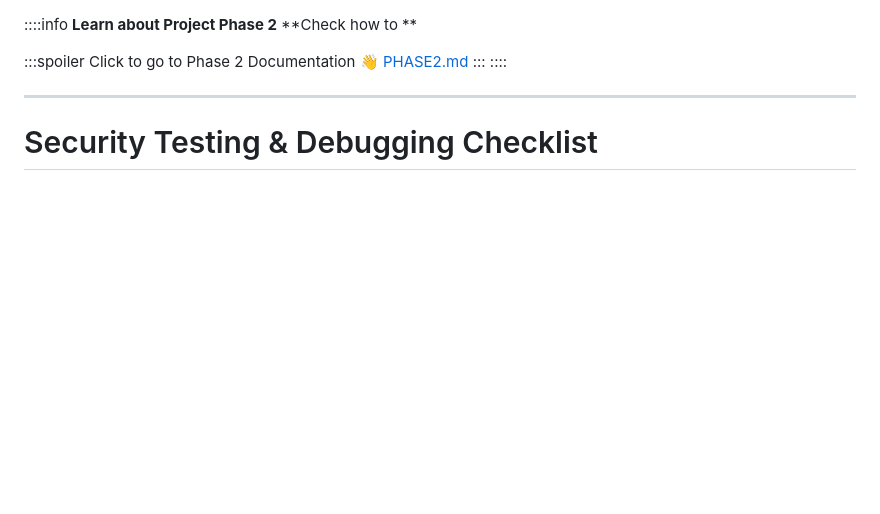
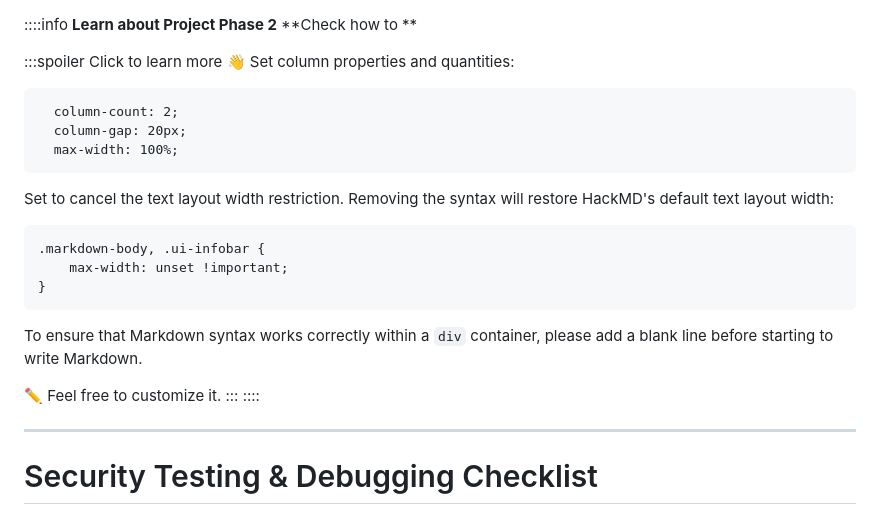
Before and after one commit to ayabarrera/WebSecurityProject_Barrera, a Markdown page: TESTINGPHASE2.MD, the part around the change. Rendered like a GitHub page; blank space fills up the shorter version.

Commit message:
changed layout

````diff
--- a/TESTINGPHASE2.MD
+++ b/TESTINGPHASE2.MD
@@ -2,8 +2,26 @@
 **Learn about Project Phase 2**
 **Check how to **
 
-:::spoiler Click to go to Phase 2 Documentation :wave:
-[PHASE2.md](PHASE2.md)
+:::spoiler Click to learn more :wave:
+Set column properties and quantities:
+
+```
+  column-count: 2;
+  column-gap: 20px;
+  max-width: 100%;
+```
+
+Set to cancel the text layout width restriction. Removing the syntax will restore HackMD's default text layout width:
+
+```
+.markdown-body, .ui-infobar {
+    max-width: unset !important;
+}
+```
+
+To ensure that Markdown syntax works correctly within a `div` container, please add a blank line before starting to write Markdown.
+
+:pencil2: Feel free to customize it.
 :::
 ::::
 
````
